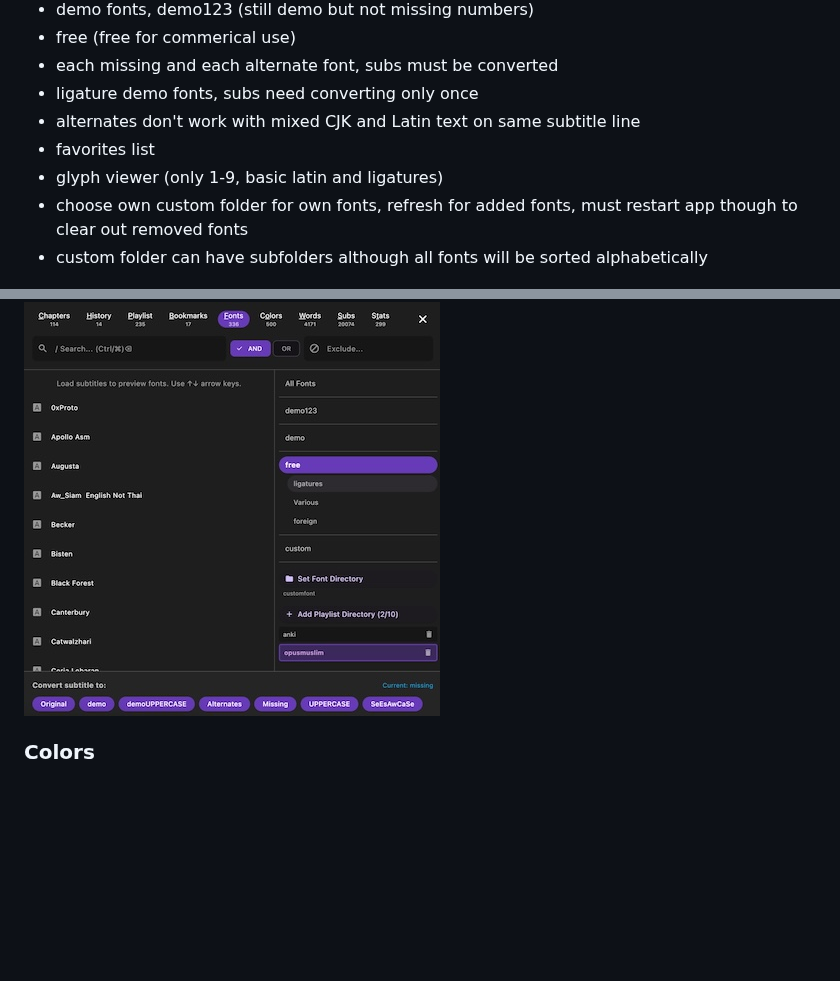
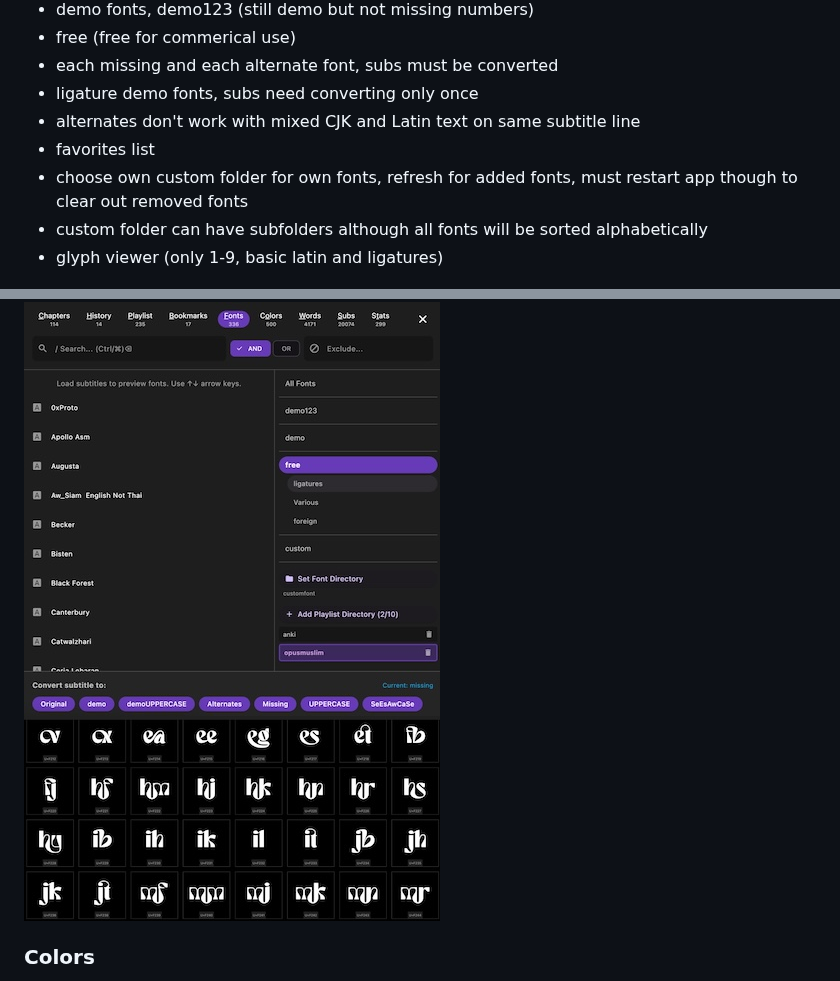
Before and after one commit to mrfragger/substitcher, a Markdown page: README.md, 2 parts joined by grey strips. GitHub-like rendering; pictures changed too: images/glyphviewer.jpg (added); blank space fills up the shorter version.

```diff
--- a/README.md
+++ b/README.md
@@ -136,11 +136,12 @@ Opus chaptered audiobook player, encoder and editor with colored subtitles and f
 - ligature demo fonts, subs need converting only once
 - alternates don't work with mixed CJK and Latin text on same subtitle line
 - favorites list
-- glyph viewer (only 1-9, basic latin and ligatures)
 - choose own custom folder for own fonts, refresh for added fonts, must restart app though to clear out removed fonts
 - custom folder can have subfolders although all fonts will be sorted alphabetically
+- glyph viewer (only 1-9, basic latin and ligatures)
 
 ![](images/fonts.jpg)
+![](images/glyphviewer.jpg)
 
 ### Colors
 - 750+ color palettes
```
